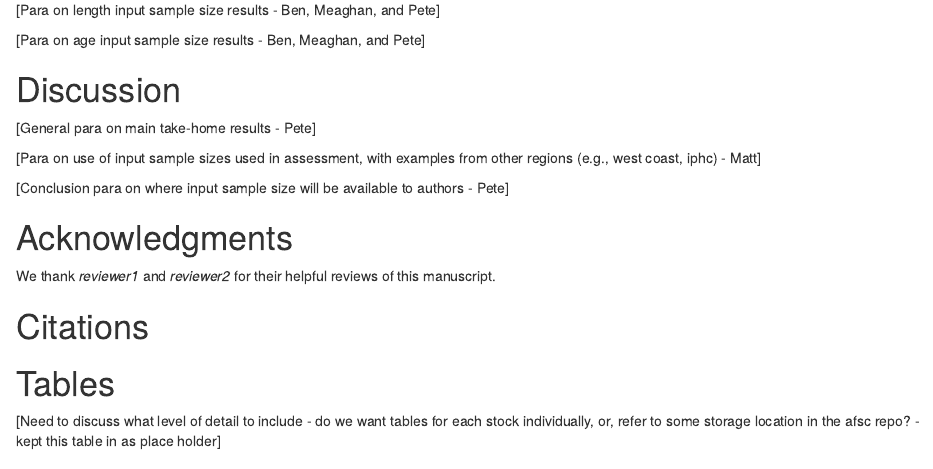
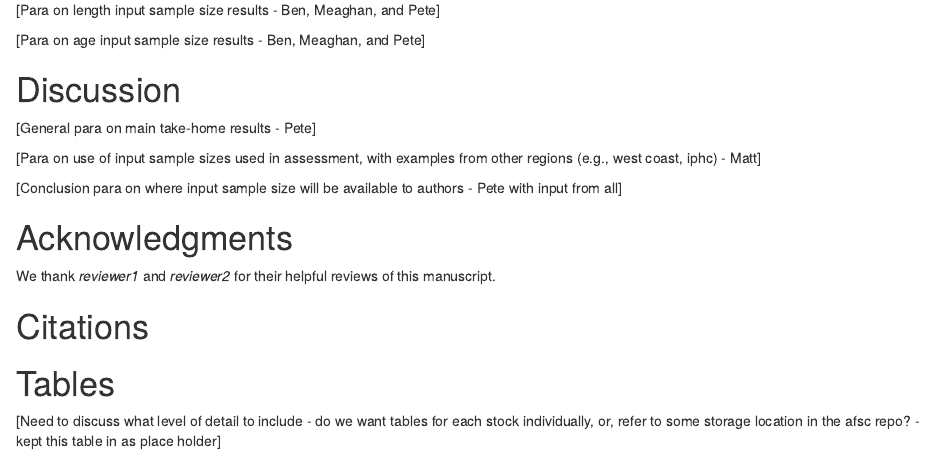
Before and after one commit to BenWilliams-NOAA/swo-tech-age, an R Markdown document (text/swo_age_tech_memo.rmd): the page in a window 1100 px wide, from 3470 px down. Rendered offline with R 4.5, knitr and Pandoc, with nearby package versions; drawn as R Markdown's standard HTML page in place of the format the file asks for; a font, style sheet, LaTeX package, included part or bibliography that could not be used is replaced or left out.

Commit message:
outline push

```diff
--- a/text/swo_age_tech_memo.rmd
+++ b/text/swo_age_tech_memo.rmd
@@ -230,7 +230,7 @@ Herein, when we use the term ‘effective sample size’ we are referring to the
 
 [Para on use of input sample sizes used in assessment, with examples from other regions (e.g., west coast, iphc) - Matt]
 
-[Conclusion para on where input sample size will be available to authors - Pete]
+[Conclusion para on where input sample size will be available to authors - Pete with input from all]
 
 \newpage
 
```
